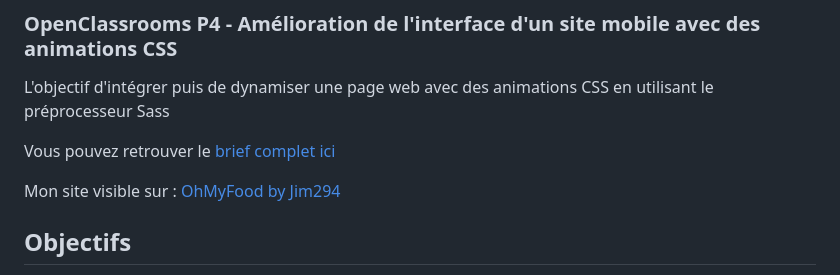
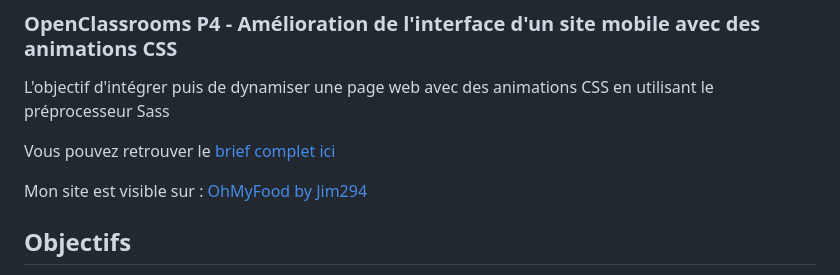
Before and after one commit to jim294/OhMyFood.io, a Markdown page: README.md, the part around the change. Drawn GitHub-style.

```diff
--- a/README.md
+++ b/README.md
@@ -5,7 +5,7 @@ L'objectif d'intégrer puis de dynamiser une page web avec des animations CSS en
 
 Vous pouvez retrouver le [brief complet ici](https://s3-eu-west-1.amazonaws.com/course.oc-static.com/projects/DW_P3/Brief%20cre%CC%81atif%20-%20Ohmyfood!.pdf)
 
-Mon site visible sur : [OhMyFood by Jim294](https://jim294.github.io/OhMyFood.io/)
+Mon site est visible sur : [OhMyFood by Jim294](https://jim294.github.io/OhMyFood.io/)
 
 ## Objectifs
 
```
